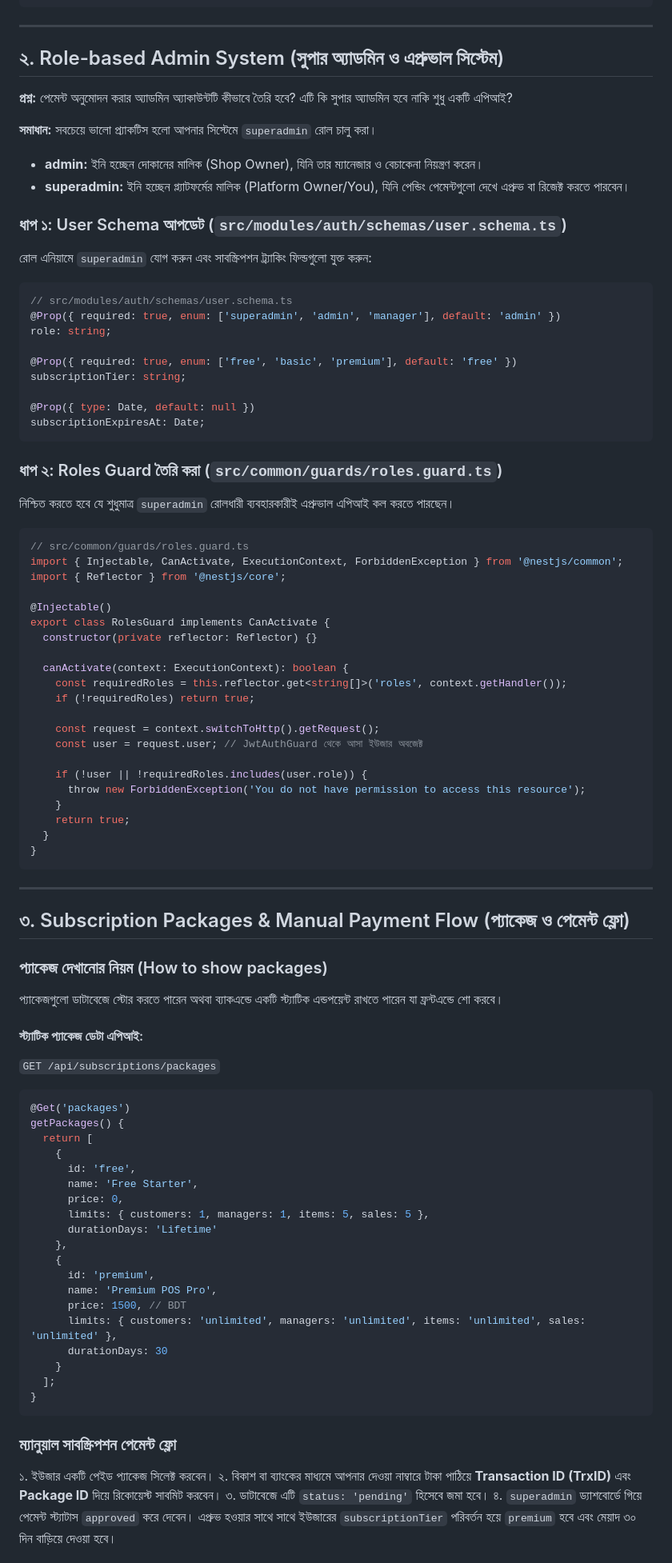
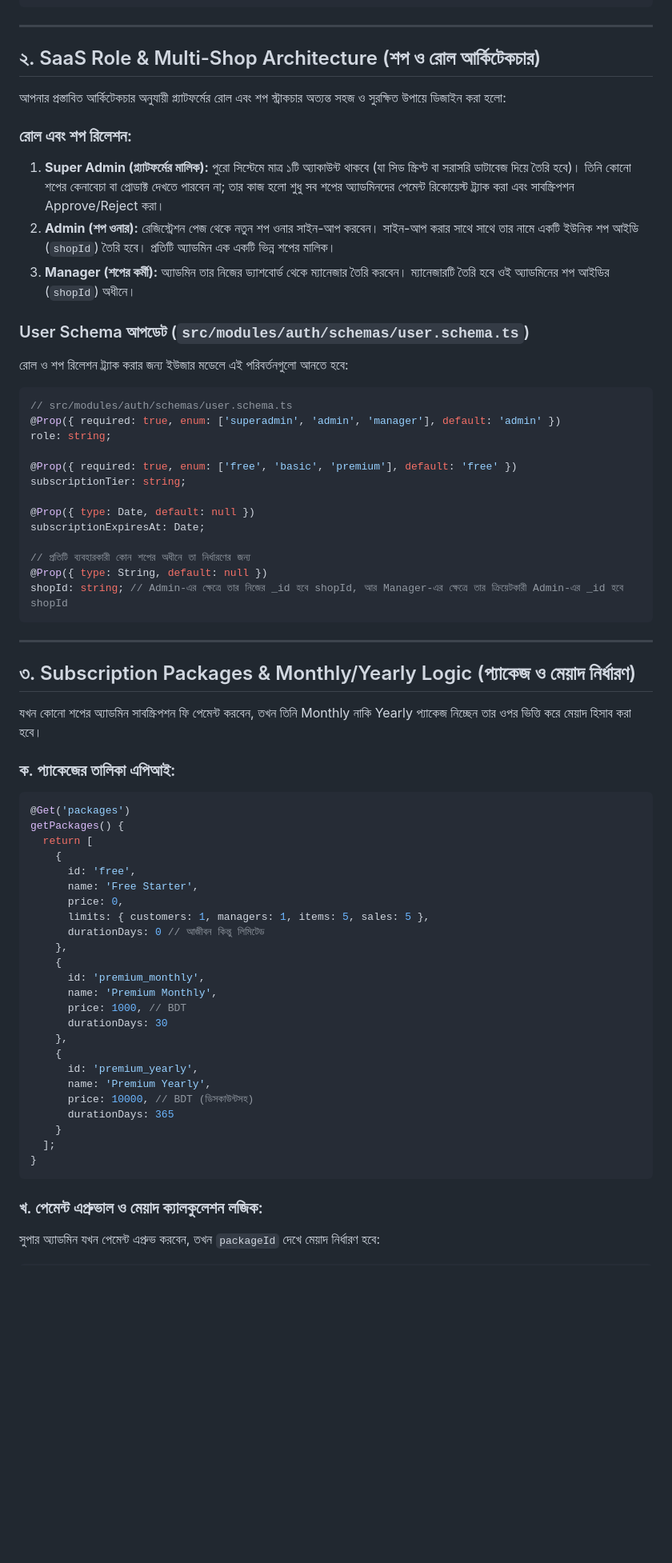
Before and after one commit to Earbaj/inventory_web_backend, a Markdown page: API Rate Limiting, Manual Payment, and bKash Integration Guide.md, the part around one of its changes. Shown at 80% size. GitHub-like rendering; blank space fills up the shorter version.

````diff
--- a/API Rate Limiting, Manual Payment, and bKash Integration Guide.md
+++ b/API Rate Limiting, Manual Payment, and bKash Integration Guide.md
@@ -49,16 +50,17 @@ export class AppModule {}
 
 ---
 
-## ২. Role-based Admin System (সুপার অ্যাডমিন ও এপ্রুভাল সিস্টেম)
+## ২. SaaS Role & Multi-Shop Architecture (শপ ও রোল আর্কিটেকচার)
 
-**প্রশ্ন:** পেমেন্ট অনুমোদন করার অ্যাডমিন অ্যাকাউন্টটি কীভাবে তৈরি হবে? এটি কি সুপার অ্যাডমিন হবে নাকি শুধু একটি এপিআই?
+আপনার প্রস্তাবিত আর্কিটেকচার অনুযায়ী প্ল্যাটফর্মের রোল এবং শপ স্ট্রাকচার অত্যন্ত সহজ ও সুরক্ষিত উপায়ে ডিজাইন করা হলো:
 
-**সমাধান:** সবচেয়ে ভালো প্র্যাকটিস হলো আপনার সিস্টেমে `superadmin` রোল চালু করা।
-- **admin:** ইনি হচ্ছেন দোকানের মালিক (Shop Owner), যিনি তার ম্যানেজার ও বেচাকেনা নিয়ন্ত্রণ করেন।
-- **superadmin:** ইনি হচ্ছেন প্ল্যাটফর্মের মালিক (Platform Owner/You), যিনি পেন্ডিং পেমেন্টগুলো দেখে এপ্রুভ বা রিজেক্ট করতে পারবেন।
+### রোল এবং শপ রিলেশন:
+1. **Super Admin (প্ল্যাটফর্মের মালিক):** পুরো সিস্টেমে মাত্র ১টি অ্যাকাউন্ট থাকবে (যা সিড স্ক্রিপ্ট বা সরাসরি ডাটাবেজ দিয়ে তৈরি হবে)। তিনি কোনো শপের কেনাবেচা বা প্রোডাক্ট দেখতে পারবেন না; তার কাজ হলো শুধু সব শপের অ্যাডমিনদের পেমেন্ট রিকোয়েস্ট ট্র্যাক করা এবং সাবস্ক্রিপশন Approve/Reject করা।
+2. **Admin (শপ ওনার):** রেজিস্ট্রেশন পেজ থেকে নতুন শপ ওনার সাইন-আপ করবেন। সাইন-আপ করার সাথে সাথে তার নামে একটি ইউনিক শপ আইডি (`shopId`) তৈরি হবে। প্রতিটি অ্যাডমিন এক একটি ভিন্ন শপের মালিক।
+3. **Manager (শপের কর্মী):** অ্যাডমিন তার নিজের ড্যাশবোর্ড থেকে ম্যানেজার তৈরি করবেন। ম্যানেজারটি তৈরি হবে ওই অ্যাডমিনের শপ আইডির (`shopId`) অধীনে।
 
-### ধাপ ১: User Schema আপডেট (`src/modules/auth/schemas/user.schema.ts`)
-রোল এনিয়ামে `superadmin` যোগ করুন এবং সাবস্ক্রিপশন ট্র্যাকিং ফিল্ডগুলো যুক্ত করুন:
+### User Schema আপডেট (`src/modules/auth/schemas/user.schema.ts`)
+রোল ও শপ রিলেশন ট্র্যাক করার জন্য ইউজার মডেলে এই পরিবর্তনগুলো আনতে হবে:
 
 ```typescript
 // src/modules/auth/schemas/user.schema.ts
@@ -70,44 +72,19 @@ subscriptionTier: string;
 
 @Prop({ type: Date, default: null })
 subscriptionExpiresAt: Date;
-```
 
-### ধাপ ২: Roles Guard তৈরি করা (`src/common/guards/roles.guard.ts`)
-নিশ্চিত করতে হবে যে শুধুমাত্র `superadmin` রোলধারী ব্যবহারকারীই এপ্রুভাল এপিআই কল করতে পারছেন।
-
-```typescript
-// src/common/guards/roles.guard.ts
-import { Injectable, CanActivate, ExecutionContext, ForbiddenException } from '@nestjs/common';
-import { Reflector } from '@nestjs/core';
-
-@Injectable()
-export class RolesGuard implements CanActivate {
-  constructor(private reflector: Reflector) {}
-
-  canActivate(context: ExecutionContext): boolean {
-    const requiredRoles = this.reflector.get<string[]>('roles', context.getHandler());
-    if (!requiredRoles) return true;
-
-    const request = context.switchToHttp().getRequest();
-    const user = request.user; // JwtAuthGuard থেকে আসা ইউজার অবজেক্ট
-
-    if (!user || !requiredRoles.includes(user.role)) {
-      throw new ForbiddenException('You do not have permission to access this resource');
-    }
-    return true;
-  }
-}
+// প্রতিটি ব্যবহারকারী কোন শপের অধীনে তা নির্ধারণের জন্য
+@Prop({ type: String, default: null })
+shopId: string; // Admin-এর ক্ষেত্রে তার নিজের _id হবে shopId, আর Manager-এর ক্ষেত্রে তার ক্রিয়েটকারী Admin-এর _id হবে shopId
 ```
 
 ---
 
-## ৩. Subscription Packages & Manual Payment Flow (প্যাকেজ ও পেমেন্ট ফ্লো)
+## ৩. Subscription Packages & Monthly/Yearly Logic (প্যাকেজ ও মেয়াদ নির্ধারণ)
 
-### প্যাকেজ দেখানোর নিয়ম (How to show packages)
-প্যাকেজগুলো ডাটাবেজে স্টোর করতে পারেন অথবা ব্যাকএন্ডে একটি স্ট্যাটিক এন্ডপয়েন্ট রাখতে পারেন যা ফ্রন্টএন্ডে শো করবে।
+যখন কোনো শপের অ্যাডমিন সাবস্ক্রিপশন ফি পেমেন্ট করবেন, তখন তিনি Monthly নাকি Yearly প্যাকেজ নিচ্ছেন তার ওপর ভিত্তি করে মেয়াদ হিসাব করা হবে।
 
-#### স্ট্যাটিক প্যাকেজ ডেটা এপিআই:
-`GET /api/subscriptions/packages`
+### ক. প্যাকেজের তালিকা এপিআই:
 ```typescript
 @Get('packages')
 getPackages() {
@@ -117,22 +94,24 @@ getPackages() {
       name: 'Free Starter',
       price: 0,
       limits: { customers: 1, managers: 1, items: 5, sales: 5 },
-      durationDays: 'Lifetime'
+      durationDays: 0 // আজীবন কিন্তু লিমিটেড
     },
     {
-      id: 'premium',
-      name: 'Premium POS Pro',
-      price: 1500, // BDT
-      limits: { customers: 'unlimited', managers: 'unlimited', items: 'unlimited', sales: 'unlimited' },
+      id: 'premium_monthly',
+      name: 'Premium Monthly',
+      price: 1000, // BDT
       durationDays: 30
+    },
+    {
+      id: 'premium_yearly',
+      name: 'Premium Yearly',
+      price: 10000, // BDT (ডিসকাউন্টসহ)
+      durationDays: 365
     }
   ];
 }
 ```
 
-### ম্যানুয়াল সাবস্ক্রিপশন পেমেন্ট ফ্লো
-১. ইউজার একটি পেইড প্যাকেজ সিলেক্ট করবেন।
-২. বিকাশ বা ব্যাংকের মাধ্যমে আপনার দেওয়া নাম্বারে টাকা পাঠিয়ে **Transaction ID (TrxID)** এবং **Package ID** দিয়ে রিকোয়েস্ট সাবমিট করবেন।
-৩. ডাটাবেজে এটি `status: 'pending'` হিসেবে জমা হবে।
-৪. `superadmin` ড্যাশবোর্ডে গিয়ে পেমেন্ট স্ট্যাটাস `approved` করে দেবেন। এপ্রুভ হওয়ার সাথে সাথে ইউজারের `subscriptionTier` পরিবর্তন হয়ে `premium` হবে এবং মেয়াদ ৩০ দিন বাড়িয়ে দেওয়া হবে।
+### খ. পেমেন্ট এপ্রুভাল ও মেয়াদ ক্যালকুলেশন লজিক:
+সুপার অ্যাডমিন যখন পেমেন্ট এপ্রুভ করবেন, তখন `packageId` দেখে মেয়াদ নির্ধারণ হবে:
 
````
Also changed, not shown: other parts of API Rate Limiting, Manual Payment, and bKash Integration Guide.md (+145 -95 lines).
